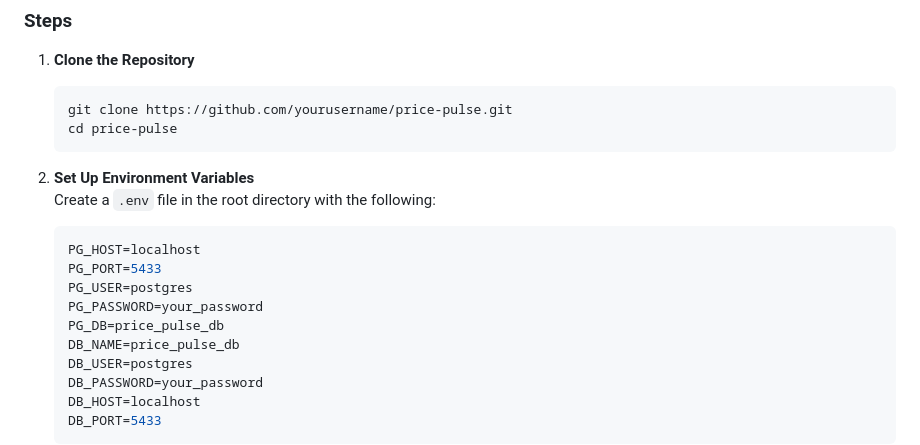
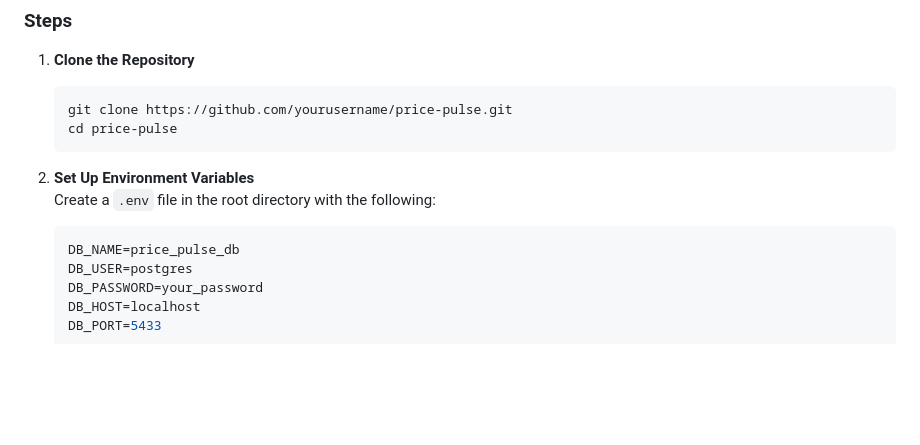
Before and after one commit to duama20180/PricePulse, a Markdown page: README.md, the part around the change. GitHub-like rendering; blank space fills up the shorter version.

````diff
--- a/README.md
+++ b/README.md
@@ -91,11 +91,6 @@ API Queries Views → Frontend Displays Data
 2. **Set Up Environment Variables**
    Create a `.env` file in the root directory with the following:
    ```env
-   PG_HOST=localhost
-   PG_PORT=5433
-   PG_USER=postgres
-   PG_PASSWORD=your_password
-   PG_DB=price_pulse_db
    DB_NAME=price_pulse_db
    DB_USER=postgres
    DB_PASSWORD=your_password
````
